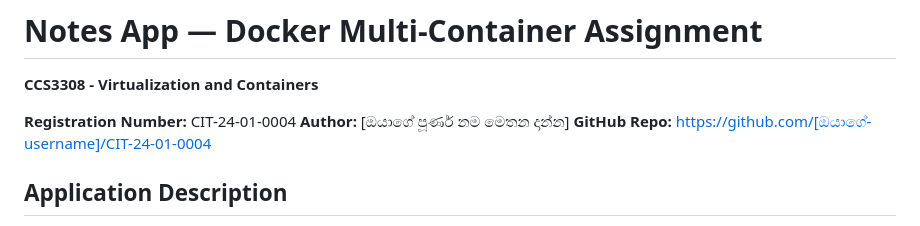
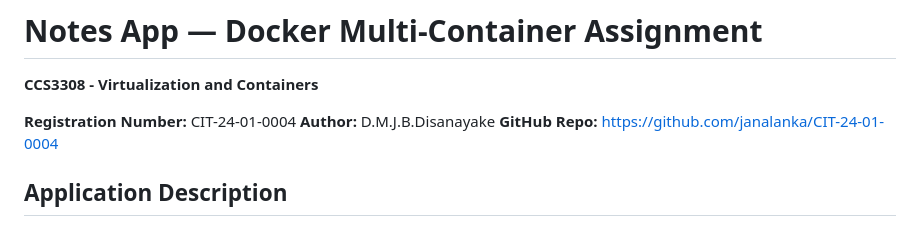
Before and after one commit to janalanka/CIT-24-01-0004, a Markdown page: README.md, the part around the change. Rendered like a GitHub page.

Commit message:
Fix author name and repo link

```diff
--- a/README.md
+++ b/README.md
@@ -3,8 +3,8 @@
 **CCS3308 - Virtualization and Containers**
 
 **Registration Number:** CIT-24-01-0004
-**Author:** [ඔයාගේ පූර්ණ නම මෙතන දාන්න]
-**GitHub Repo:** https://github.com/[ඔයාගේ-username]/CIT-24-01-0004
+**Author:** D.M.J.B.Disanayake
+**GitHub Repo:** https://github.com/janalanka/CIT-24-01-0004
 
 ## Application Description
 
```
